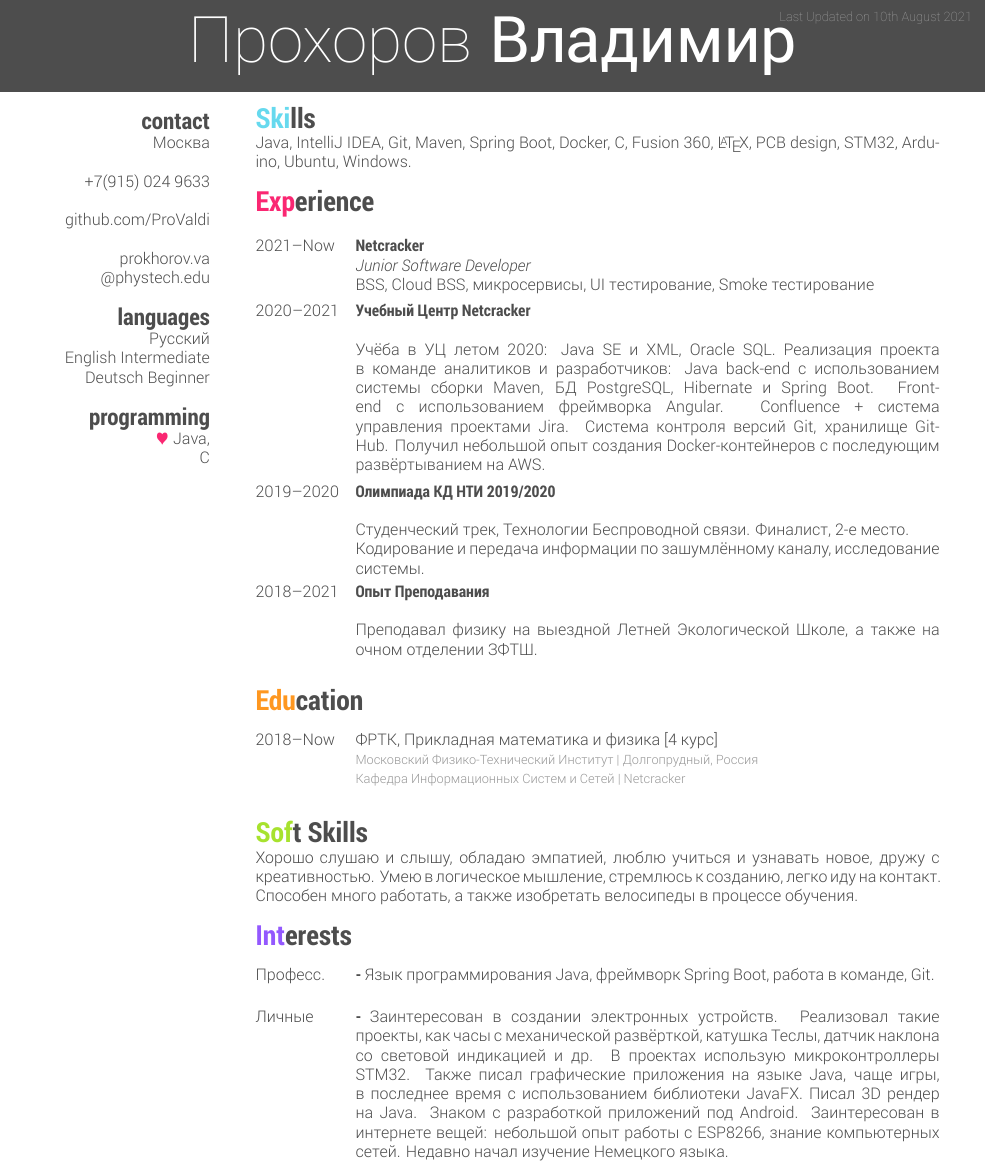
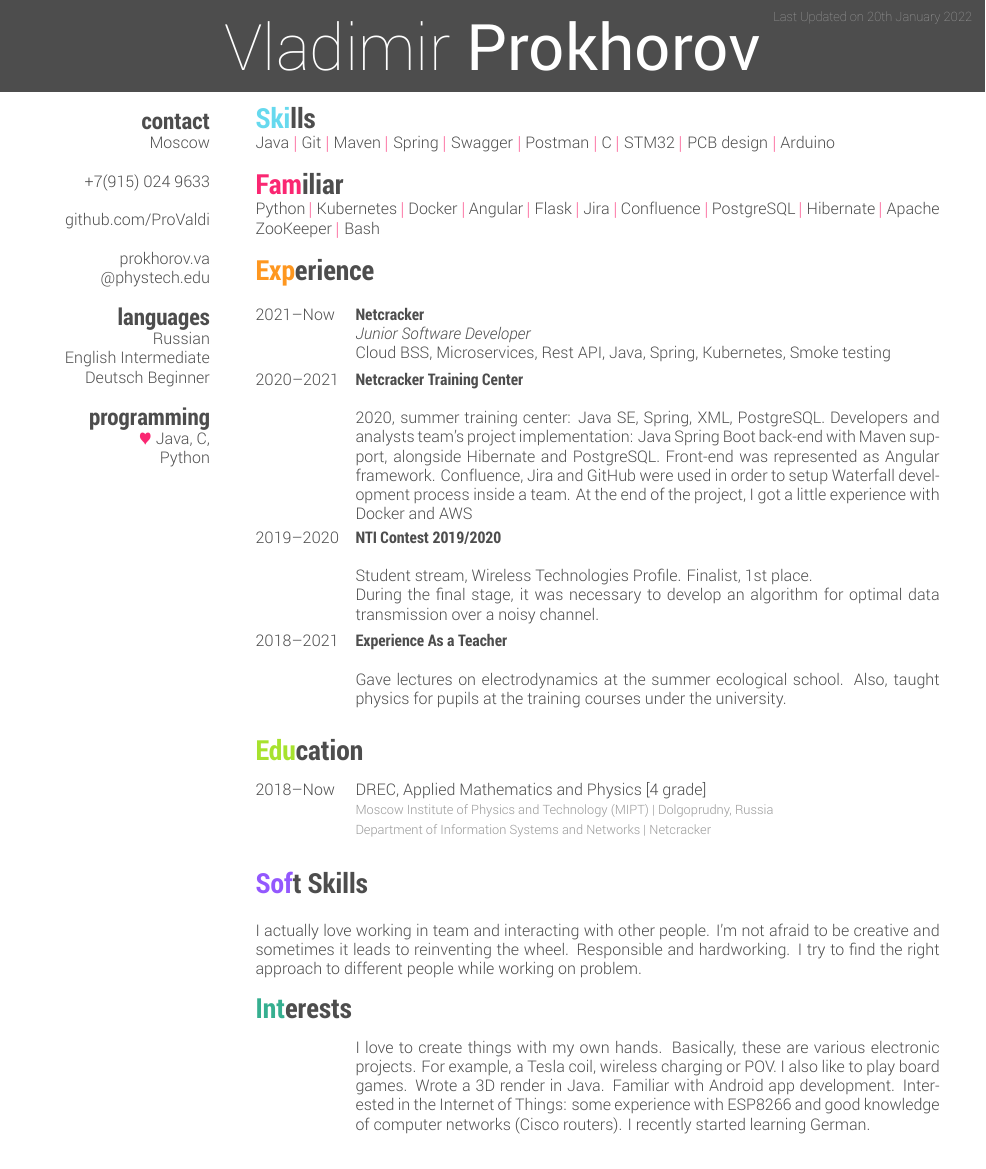
Before and after one commit to ProValdi/CV, a LaTeX CV (main.tex): part of the page, cut so that both start at the same text. The pictures show the PDF file CV.pdf that the author committed with the source.

Commit message:
English adaptation

```diff
--- a/main.tex
+++ b/main.tex
@@ -12,13 +12,13 @@
 \lastupdated
 
 %----------------------------------------------------------------------------------------
-%	SIDEBAR SECTION  -- In the aside, each new line forces a line break
+%   SIDEBAR SECTION  -- In the aside, each new line forces a line break
 %----------------------------------------------------------------------------------------
 
 \begin{aside}
 %
 \section{contact}
-Москва
+Moscow
 ~
 +7(915) 024 9633
 ~
@@ -44,10 +44,15 @@ C
 
 \section{Skills}
   \vspace{-0.4cm}
-Java, IntelliJ IDEA, Git, Maven, Spring Boot, Docker, C, Fusion 360, \LaTeX{}, PCB design, STM32, Arduino, Ubuntu, Windows.
+Java {\color{red} $|$} Git {\color{red} $|$} Maven {\color{red} $|$} Spring {\color{red} $|$} Swagger {\color{red} $|$} Postman {\color{red} $|$} C {\color{red} $|$} STM32 {\color{red} $|$} PCB design {\color{red} $|$} Arduino
+
+
+\section{Familiar}
+  \vspace{-0.4cm}
+Python {\color{red} $|$} Kubernetes {\color{red} $|$} Docker {\color{red} $|$} Angular {\color{red} $|$} Flask {\color{red} $|$} Jira {\color{red} $|$} Confluence {\color{red} $|$} PostgreSQL {\color{red} $|$} Hibernate {\color{red} $|$} Apache ZooKeeper {\color{red} $|$} Bash
 
 %----------------------------------------------------------------------------------------
-%	WORK EXPERIENCE SECTION
+%   WORK EXPERIENCE SECTION
 %----------------------------------------------------------------------------------------
 
 \section{Experience}
@@ -60,31 +65,31 @@ Java, IntelliJ IDEA, Git, Maven, Spring Boot, Docker, C, Fusion 360, \LaTeX{}, P
     {Netcracker}
     {}
     {\jobtitle{Junior Software Developer}\\
-BSS, Cloud BSS, микросервисы, UI тестирование, Smoke тестирование}
+Cloud BSS, Microservices, Rest API, Java, Spring, Kubernetes, Smoke testing}
 
 \entry
     {2020--2021}
-    {Учебный Центр Netcracker}
+    {Netcracker Training Center}
     {}
     {\jobtitle{}\\
-Учёба в УЦ летом 2020: Java SE и XML, Oracle SQL. Реализация проекта в команде аналитиков и разработчиков: Java back-end с использованием системы сборки Maven, БД PostgreSQL, Hibernate и Spring Boot. Front-end с использованием фреймворка Angular. Confluence + система управления проектами Jira. Система контроля версий Git, хранилище GitHub. Получил небольшой опыт создания Docker-контейнеров с последующим развёртыванием на AWS.}
+    2020, summer training center: Java SE, Spring, XML, PostgreSQL. Developers and analysts team's project implementation: Java Spring Boot back-end with Maven support, alongside Hibernate and PostgreSQL. Front-end was represented as Angular framework. Confluence, Jira and GitHub were used in order to setup Waterfall development process inside a team. At the end of the project, I got a little experience with Docker and AWS}
 
 \entry
     {2019--2020}
-    {Олимпиада КД НТИ 2019/2020}
+    {NTI Contest 2019/2020}
     {}
     {\jobtitle{}\\
-Студенческий трек, Технологии Беспроводной связи. Финалист, 2-е место.
+Student stream, Wireless Technologies Profile. Finalist, 1st place.
 
-Кодирование и передача информации по зашумлённому каналу, исследование системы.}
+During the final stage, it was necessary to develop an algorithm for optimal data transmission over a noisy channel.}
 
 
 \entry
     {2018--2021}
-    {Опыт Преподавания}
+    {Experience As a Teacher}
     {}
     {\jobtitle{}\\
-Преподавал физику на выездной Летней Экологической Школе, а также на очном отделении ЗФТШ.}
+Gave lectures on electrodynamics at the summer ecological school. Also, taught physics for pupils at the training courses under the university.}
 
 %\entry
 %  {2018--Now}
@@ -128,22 +133,22 @@ BSS, Cloud BSS, микросервисы, UI тестирование, Smoke т
 %------------------------------------------------
 \entry
 {2018--Now}
-{{\normalfont ФРТК, Прикладная математика и физика [4 курс]}}
-{\\Московский Физико-Технический Институт  |  Долгопрудный, Россия \\Кафедра Информационных Систем и Сетей | Netcracker}
+{{\normalfont DREC, Applied Mathematics and Physics [4 grade]}}
+{\\ Moscow Institute of Physics and Technology (MIPT)  |  Dolgoprudny, Russia \\Department of Information Systems and Networks | Netcracker}
 {\vspace{-0.3cm}}
 %------------------------------------------------
 \end{entrylist}
 
 %----------------------------------------------------------------------------------------
-%	SOFT SKILLS SECTION
+%   SOFT SKILLS SECTION
 %----------------------------------------------------------------------------------------
 
 \section{Soft Skills}
-  \vspace{-0.4cm}
-Хорошо слушаю и слышу, обладаю эмпатией, люблю учиться и узнавать новое, дружу с креативностью. Умею в логическое мышление, стремлюсь к созданию, легко иду на контакт. Способен много работать, а также изобретать велосипеды в процессе обучения.
+{\vspace{0.1cm}}
+I actually love working in team and interacting with other people. I'm not afraid to be creative and sometimes it leads to reinventing the wheel. Responsible and hardworking. I try to find the right approach to different people while working on problem.
 
 %----------------------------------------------------------------------------------------
-%		INTERESTS SECTION
+%       INTERESTS SECTION
 %----------------------------------------------------------------------------------------
 
 \section{Interests}
@@ -157,20 +162,12 @@ BSS, Cloud BSS, микросервисы, UI тестирование, Smoke т
 %{\vspace{-0.3cm}}
 %------------------------------------------------
 \entry
-{Професс.}
-{- {\normalfont
-Язык программирования Java, фреймворк Spring Boot, работа в команде, Git. }}
 {}
-{}
-\entry
-{Личные}
-{- {\normalfont
-Заинтересован в создании электронных устройств. Реализовал такие проекты, как часы с механической развёрткой, катушка Теслы, датчик наклона со световой индикацией и др. В проектах использую микроконтроллеры STM32. Также писал графические приложения на языке Java, чаще игры, в последнее время с использованием библиотеки JavaFX. Писал 3D рендер на Java. Знаком с разработкой приложений под Android. Заинтересован в интернете вещей: небольшой опыт работы с ESP8266, знание компьютерных сетей. Недавно начал изучение Немецкого языка.}}
+{{\normalfont
+I love to create things with my own hands. Basically, these are various electronic projects. For example, a Tesla coil, wireless charging or POV. I also like to play board games. Wrote a 3D render in Java. Familiar with Android app development. Interested in the Internet of Things: some experience with ESP8266 and good knowledge of computer networks (Cisco routers). I recently started learning German.}}
 {}
 {}
 %------------------------------------------------
 \end{entrylist}
 
-
-
 \end{document}
```
Also changed, not shown: CV.pdf, main.tex (12 more changed lines).
